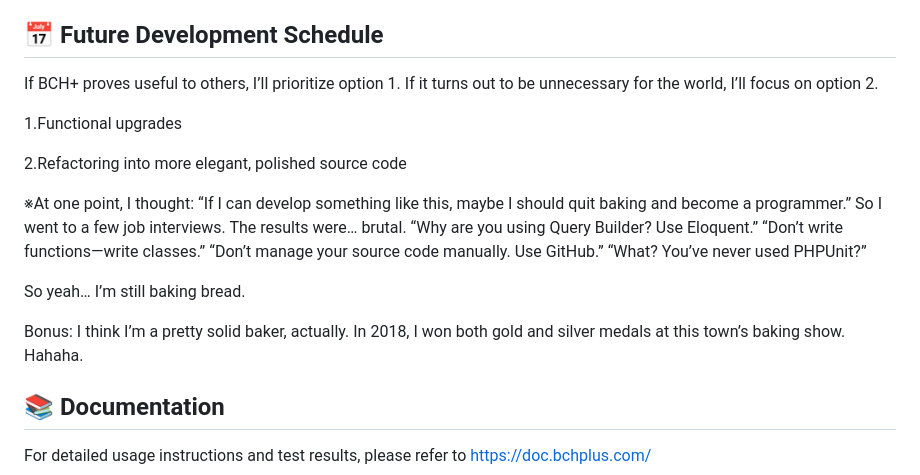
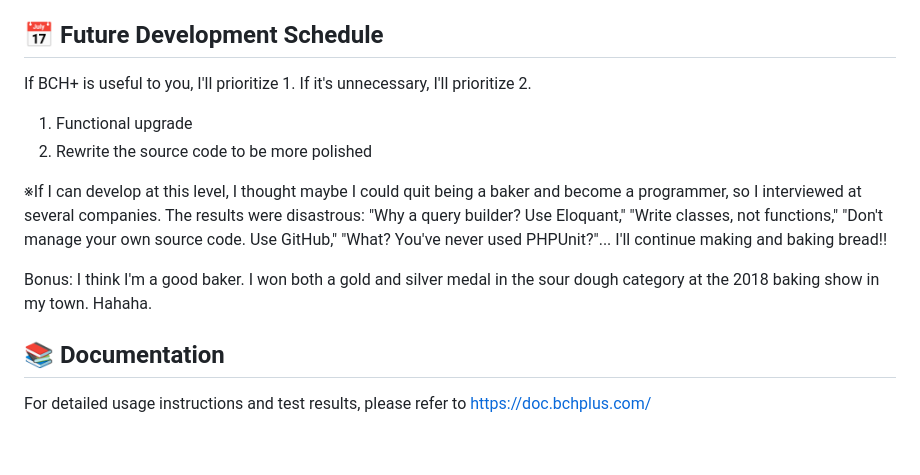
Before and after one commit to 32naosummitkiya26-collab/Blade-Convert-Hub-Plus, a Markdown page: README.md, the part around the change. Rendered like a GitHub page; blank space fills up the shorter version.

```diff
--- a/README.md
+++ b/README.md
@@ -62,17 +62,16 @@
 I developed it in an environment where I could code for just one or two hours a day.
 
 ## 📅 Future Development Schedule
-If BCH+ proves useful to others, I’ll prioritize option 1. If it turns out to be unnecessary for the world, I’ll focus on option 2.
+If BCH+ is useful to you, I'll prioritize 1. If it's unnecessary, I'll prioritize 2.
+1. Functional upgrade
+2. Rewrite the source code to be more polished
 
-1.Functional upgrades
+※If I can develop at this level, I thought maybe I could quit being a baker and become a programmer, so I interviewed at several companies.
+The results were disastrous: "Why a query builder? Use Eloquant," "Write classes, not functions," "Don't manage your own source code. Use GitHub," "What? You've never used PHPUnit?"...
+I'll continue making and baking bread!!
 
-2.Refactoring into more elegant, polished source code
-
-※At one point, I thought: “If I can develop something like this, maybe I should quit baking and become a programmer.” So I went to a few job interviews. The results were… brutal. “Why are you using Query Builder? Use Eloquent.” “Don’t write functions—write classes.” “Don’t manage your source code manually. Use GitHub.” “What? You’ve never used PHPUnit?”
-
-So yeah… I’m still baking bread.
-
-Bonus: I think I’m a pretty solid baker, actually. In 2018, I won both gold and silver medals at this town’s baking show. Hahaha.
+Bonus: I think I'm a good baker. I won both a gold and silver medal in the sour dough category at the 2018 baking show in my town.
+Hahaha.
 
 ## 📚 Documentation
 For detailed usage instructions and test results, please refer to https://doc.bchplus.com/
```
